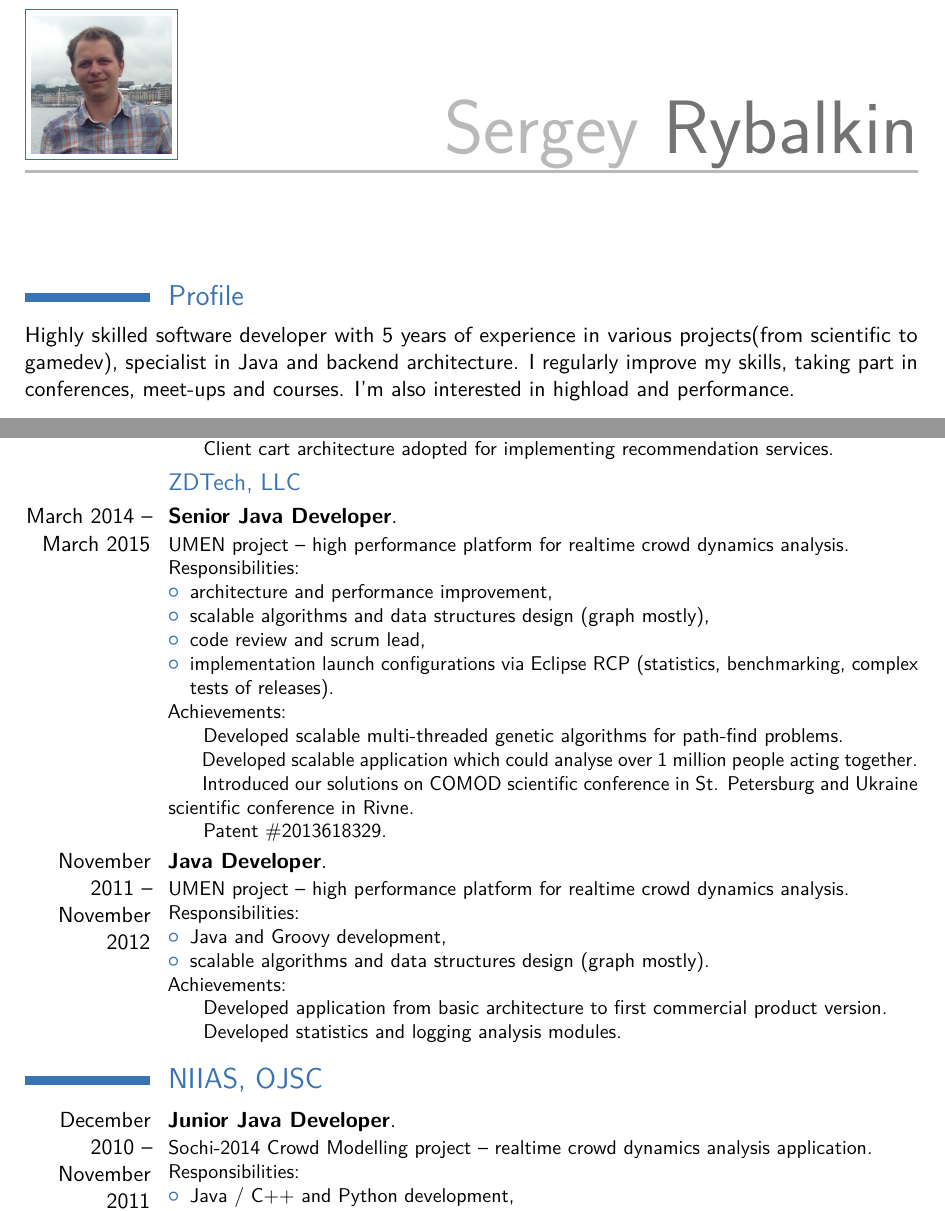
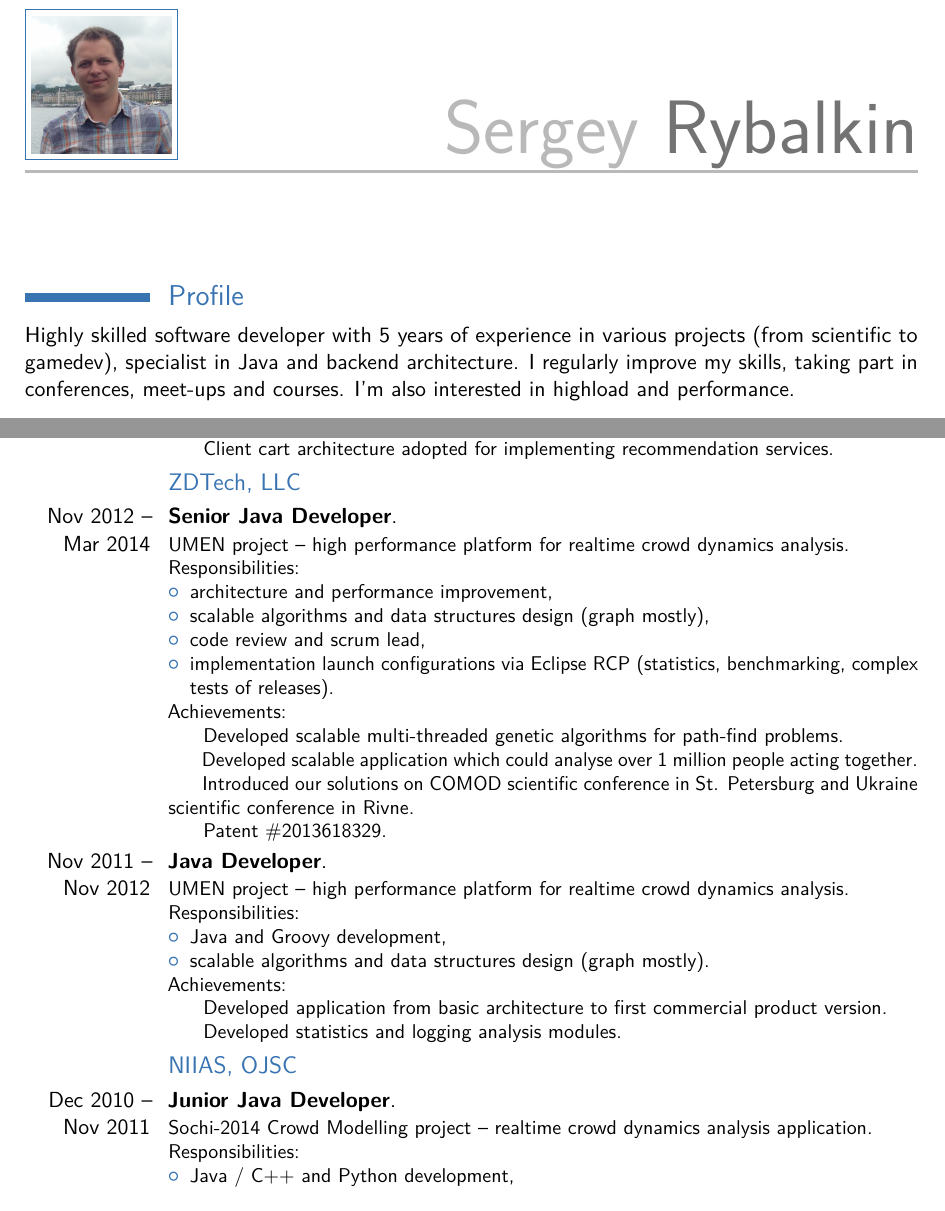
Before and after one commit to rybalkinsd/CV, a LaTeX CV (src/cv.tex): two parts of pages 1 and 2 of 2, joined at a grey line, cut so that both start at the same text. The pictures show the PDF file src/cv.pdf that the author committed with the source.

Commit message:
sections fix

```diff
--- a/src/cv.tex
+++ b/src/cv.tex
@@ -64,7 +61,7 @@ I'm also interested in highload and performance.
 
 \subsection{Sportmaster}
 
-\cventry{March 2014 -- March 2015}{Senior Software Developer}{}{}{}{
+\cventry{Mar 2014 -- Mar 2015}{Senior Software Developer}{}{}{}{
 	\url{http://www.sportmaster.ru} e-commerce platform.
 	\newline{}
 	Responsibilities:
@@ -84,7 +81,7 @@ I'm also interested in highload and performance.
 
 \subsection{ZDTech, LLC}
 
-\cventry{March 2014 -- March 2015}{Senior Java Developer}{}{}{}{
+\cventry{Nov 2012 -- Mar 2014}{Senior Java Developer}{}{}{}{
 	UMEN project -- high performance platform for realtime crowd dynamics analysis.
 	\newline{}
 	Responsibilities:
@@ -106,7 +103,7 @@ benchmarking, complex tests of releases).
 	\hspace*{0.5cm} Patent \#2013618329.
 }
 
-\cventry{November 2011 -- November 2012}{Java Developer}{}{}{}{
+\cventry{Nov 2011 -- Nov 2012}{Java Developer}{}{}{}{
 	UMEN project -- high performance platform for realtime crowd dynamics analysis.
 	\newline{}
 	Responsibilities:
@@ -121,9 +118,9 @@ benchmarking, complex tests of releases).
 	\hspace*{0.5cm} Developed statistics and logging analysis modules.
 }
 
-\section{NIIAS, OJSC}
+\subsection{NIIAS, OJSC}
 
-\cventry{December 2010 -- November 2011}{Junior Java Developer}{}{}{}{
+\cventry{Dec 2010 -- Nov 2011}{Junior Java Developer}{}{}{}{
 	Sochi-2014 Crowd Modelling project -- realtime crowd dynamics analysis application.
 	\newline{}
 	Responsibilities:
```
Also changed, not shown: src/cv.pdf, src/cv.tex (19 more changed lines).
